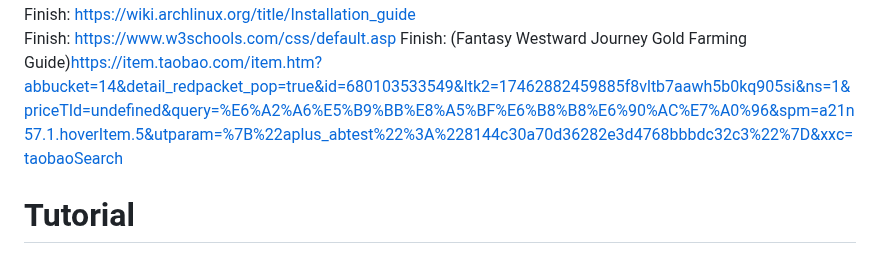
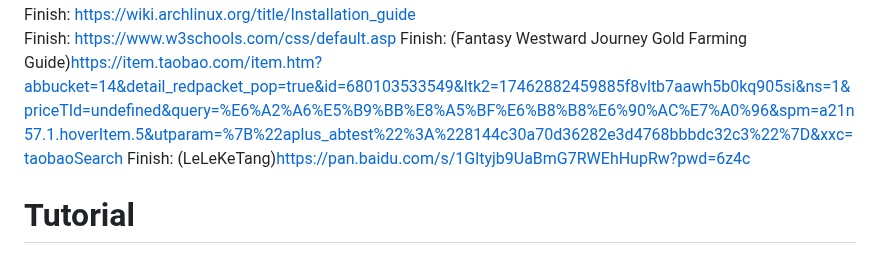
Before and after one commit to marisafreeman/marisafreeman.github.io, a Markdown page: README.md, the part around the change. Rendered like a GitHub page.

```diff
--- a/README.md
+++ b/README.md
@@ -7,6 +7,7 @@ Finish: https://qemu.org
 Finish: https://wiki.archlinux.org/title/Installation_guide
 Finish: https://www.w3schools.com/css/default.asp
 Finish: (Fantasy Westward Journey Gold Farming Guide)https://item.taobao.com/item.htm?abbucket=14&detail_redpacket_pop=true&id=680103533549&ltk2=17462882459885f8vltb7aawh5b0kq905si&ns=1&priceTId=undefined&query=%E6%A2%A6%E5%B9%BB%E8%A5%BF%E6%B8%B8%E6%90%AC%E7%A0%96&spm=a21n57.1.hoverItem.5&utparam=%7B%22aplus_abtest%22%3A%228144c30a70d36282e3d4768bbbdc32c3%22%7D&xxc=taobaoSearch
+Finish: (LeLeKeTang)https://pan.baidu.com/s/1Gltyjb9UaBmG7RWEhHupRw?pwd=6z4c
 
 # Tutorial
 https://learngitbranching.js.org
```
